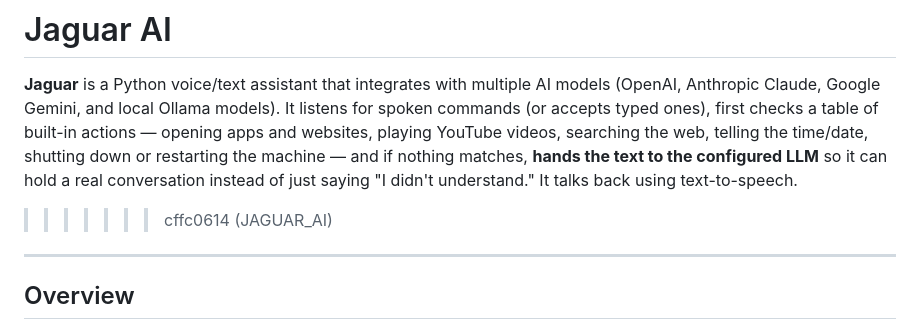
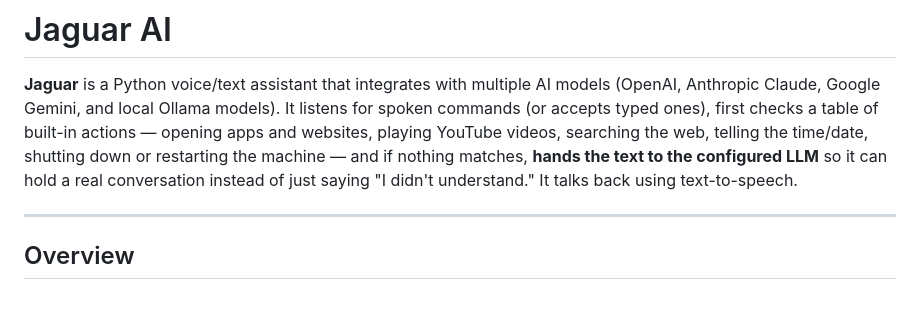
Before and after one commit to Aravindra2007/JAGUAR_AI, a Markdown page: README.md, the part around the change. GitHub-like rendering; blank space fills up the shorter version.

Commit message:
Clean up README by removing merge conflict markers
Removed unnecessary merge conflict markers from README.

```diff
--- a/README.md
+++ b/README.md
@@ -13,7 +13,6 @@ shutting down or restarting the machine — and if nothing matches,
 **hands the text to the configured LLM** so it can hold a real
 conversation instead of just saying "I didn't understand." It talks
 back using text-to-speech.
->>>>>>> cffc0614 (JAGUAR_AI)
 
 ---
 
```
